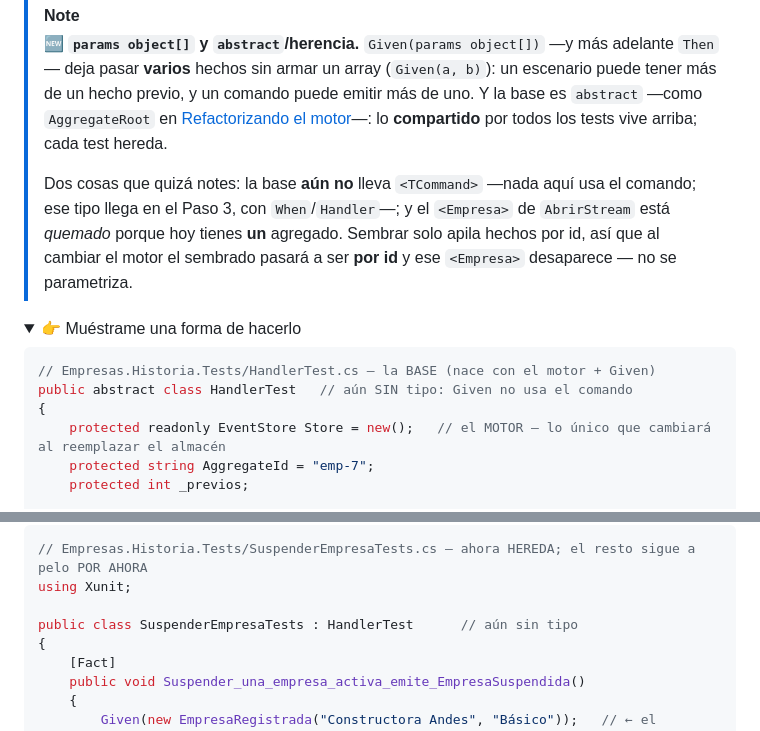
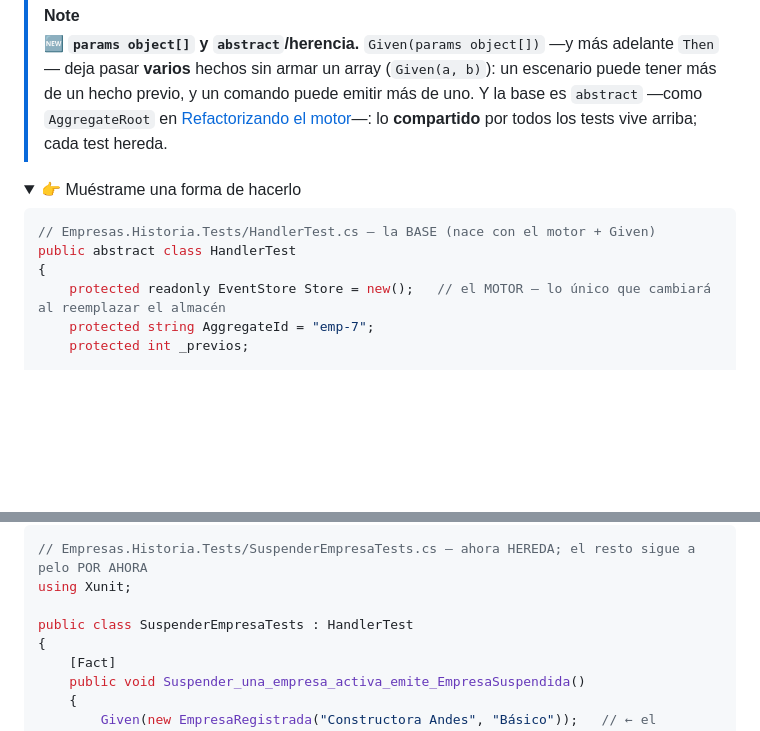
Before and after one commit to didierymartinez/dev-to-prod-workshop, a Markdown page: workshop-event-sourcing/secciones/given-when-then.md, 2 parts joined by grey strips. GitHub-like rendering; folded sections open; blank space fills up the shorter version.

Commit message:
docs: remove outdated implementation notes from given-when-then workshop guide

````diff
--- a/workshop-event-sourcing/secciones/given-when-then.md
+++ b/workshop-event-sourcing/secciones/given-when-then.md
@@ -82,15 +82,13 @@ La primera pieza que se repetirá en todo test: **sembrar los hechos previos**.
 
 > [!NOTE]
 > 🆕 **`params object[]` y `abstract`/herencia.** `Given(params object[])` —y más adelante `Then`— deja pasar **varios** hechos sin armar un array (`Given(a, b)`): un escenario puede tener más de un hecho previo, y un comando puede emitir más de uno. Y la base es `abstract` —como `AggregateRoot` en [Refactorizando el motor](refactorizando-el-motor.md)—: lo **compartido** por todos los tests vive arriba; cada test hereda.
->
-> Dos cosas que quizá notes: la base **aún no** lleva `<TCommand>` —nada aquí usa el comando; ese tipo llega en el Paso 3, con `When`/`Handler`—; y el `<Empresa>` de `AbrirStream` está *quemado* porque hoy tienes **un** agregado. Sembrar solo apila hechos por id, así que al cambiar el motor el sembrado pasará a ser **por id** y ese `<Empresa>` desaparece — no se parametriza.
 
 <details>
 <summary>👉 Muéstrame una forma de hacerlo</summary>
 
 ```csharp
 // Empresas.Historia.Tests/HandlerTest.cs — la BASE (nace con el motor + Given)
-public abstract class HandlerTest   // aún SIN tipo: Given no usa el comando
+public abstract class HandlerTest
 {
     protected readonly EventStore Store = new();   // el MOTOR — lo único que cambiará al reemplazar el almacén
     protected string AggregateId = "emp-7";
@@ -109,7 +107,7 @@ public abstract class HandlerTest   // aún SIN tipo: Given no usa el comando
 // Empresas.Historia.Tests/SuspenderEmpresaTests.cs — ahora HEREDA; el resto sigue a pelo POR AHORA
 using Xunit;
 
-public class SuspenderEmpresaTests : HandlerTest      // aún sin tipo
+public class SuspenderEmpresaTests : HandlerTest
 {
     [Fact]
     public void Suspender_una_empresa_activa_emite_EmpresaSuspendida()
````
